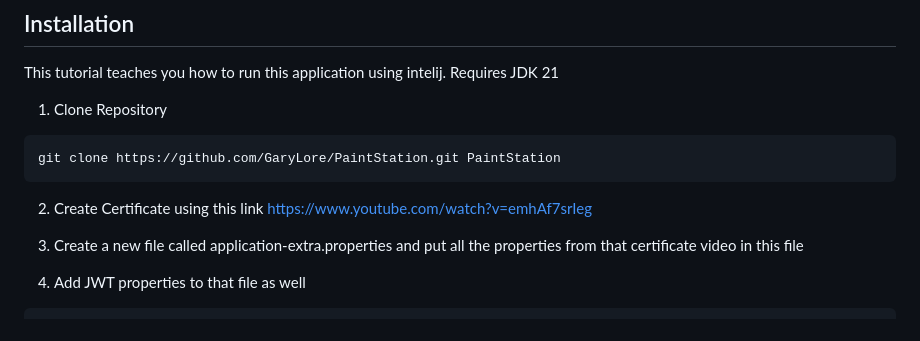
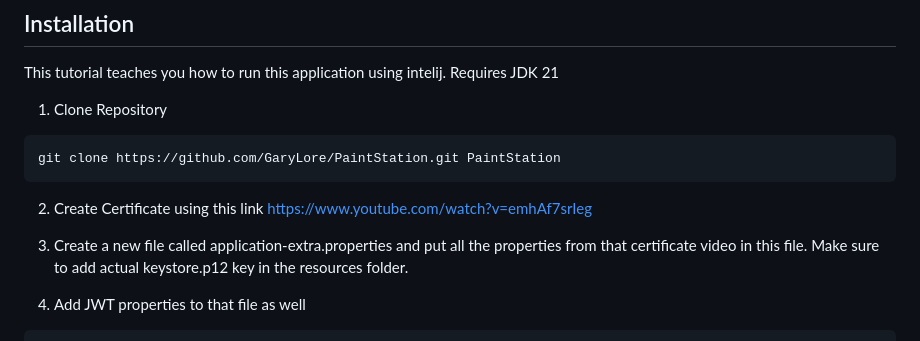
Before and after one commit to GaryLore/PaintStation, a Markdown page: README.md, the part around the change. GitHub-like rendering.

Commit message:
minor read me fix

```diff
--- a/README.md
+++ b/README.md
@@ -47,7 +47,8 @@ git clone https://github.com/GaryLore/PaintStation.git PaintStation
 
 
 3. Create a new file called application-extra.properties and put all the properties
-from that certificate video in this file
+from that certificate video in this file. Make sure to add actual keystore.p12 key in
+the resources folder.
 
 
 4. Add JWT properties to that file as well
```
